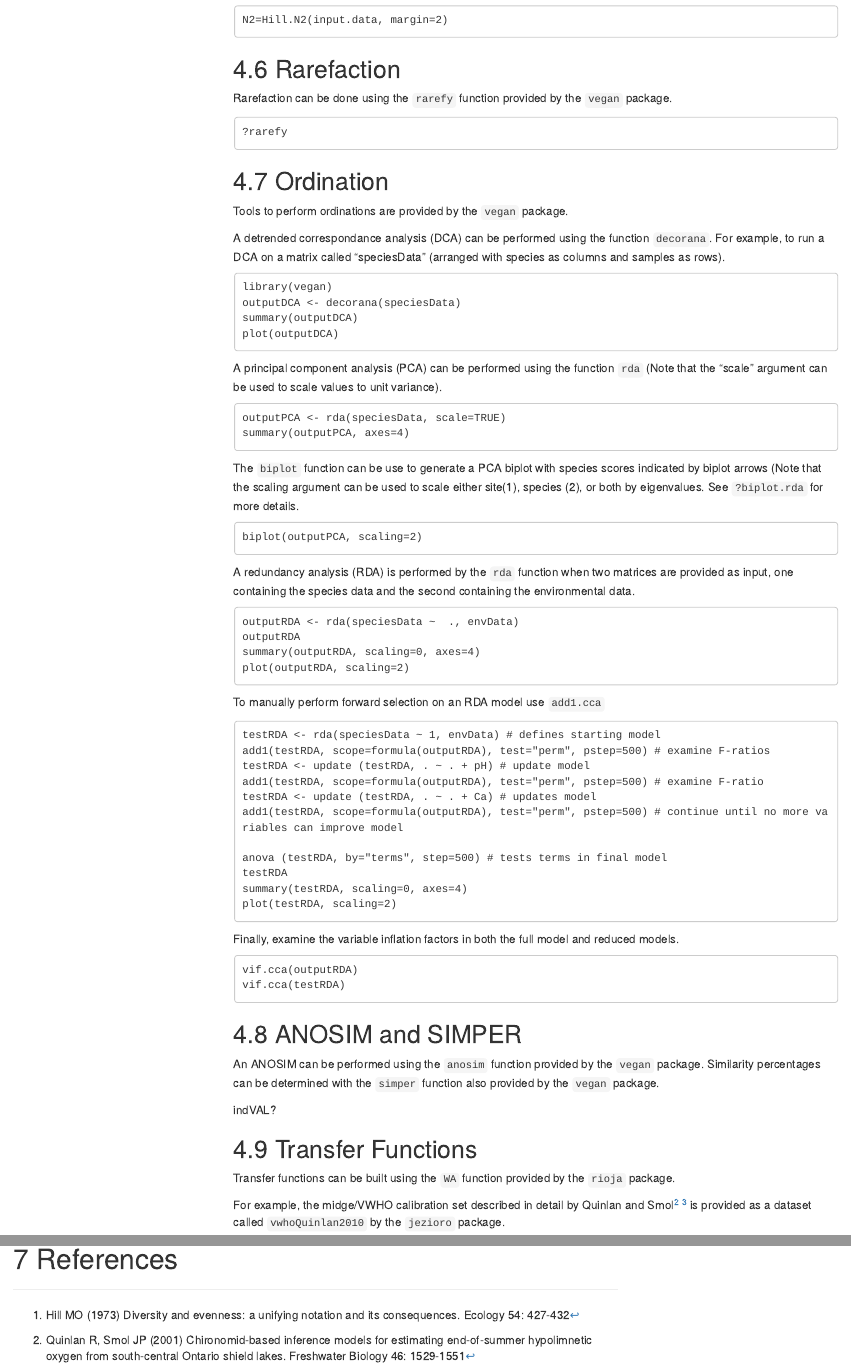
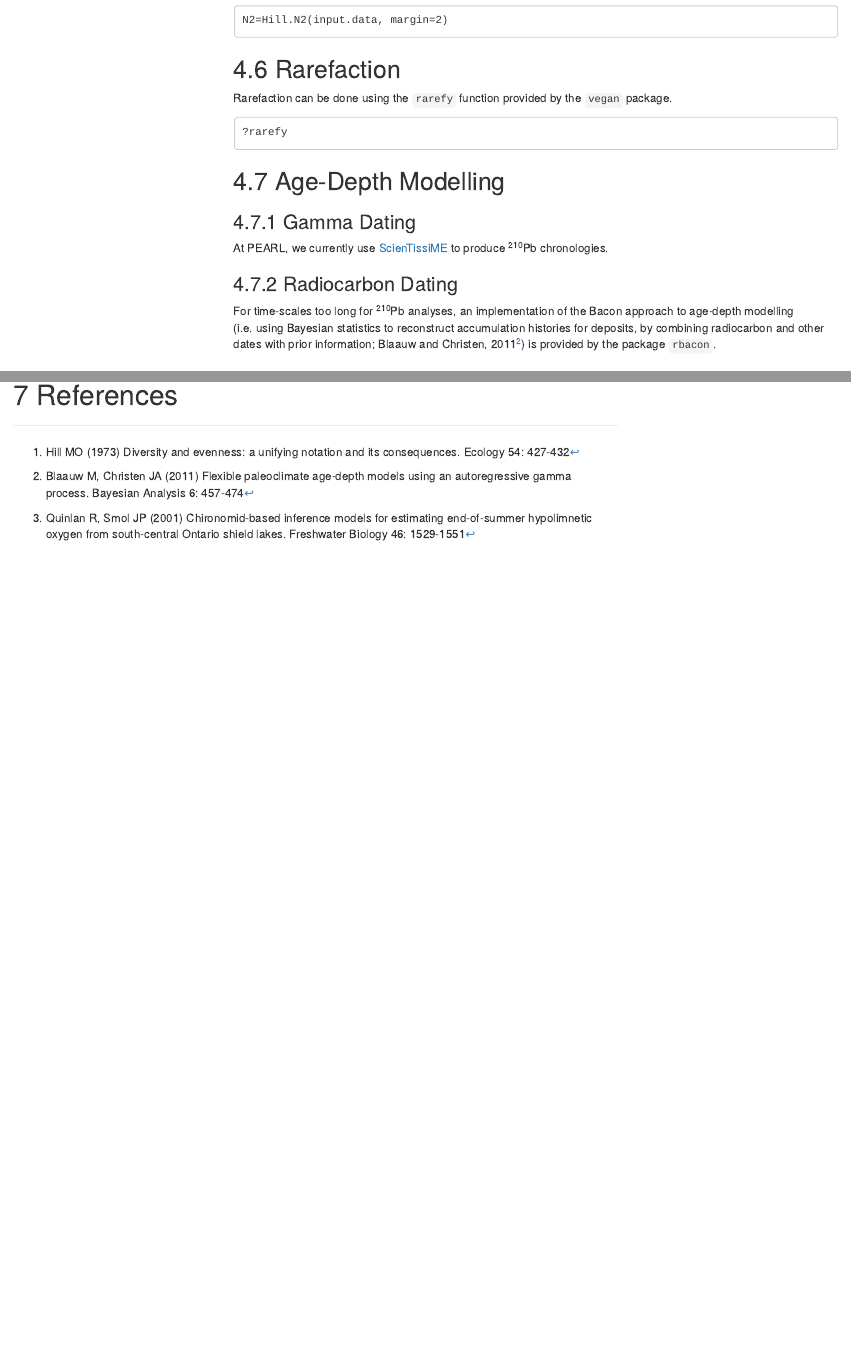
Before and after one commit to shiggo/jezioro, an R Markdown document (vignettes/RGuide.rmd): the page in a window 1100 px wide, from 12850 px down, and a second part further down, joined at a grey line. The pictures show the output file vignettes/RGuide.html that the author committed with the source, opened offline; menus at the side of the page are left out.

Commit message:
Added dating section to RGuide

````diff
--- a/vignettes/RGuide.rmd
+++ b/vignettes/RGuide.rmd
@@ -408,17 +408,24 @@
 corrplot(M, method = "number", col = "black", cl.pos = "n")
 ```
 
-##Species Diversity (Hill's N2)
+## Species Diversity (Hill's N2)
 Hill's N2 values (Hill 1973)^[Hill MO (1973) Diversity and evenness: a unifying notation and its consequences. Ecology 54: 427-432] can be calculated for your data using the `Hill.N2` function provided by the `rioja` package.
 ```
 N2=Hill.N2(input.data, margin=2)
 ```
 
-##Rarefaction
+## Rarefaction
 Rarefaction can be done using the `rarefy` function provided by the `vegan` package.
 ```
 ?rarefy
 ```
+
+## Age-Depth Modelling
+### Gamma Dating
+At PEARL, we currently use [ScienTissiME](http://www.scientissime.net/) to produce ^210^Pb chronologies.
+
+### Radiocarbon Dating
+For time-scales too long for ^210^Pb analyses, an implementation of the Bacon approach to age-depth modelling (i.e. using Bayesian statistics to reconstruct accumulation histories for deposits, by combining radiocarbon and other dates with prior information; Blaauw and Christen, 2011^[Blaauw M, Christen JA (2011) Flexible paleoclimate age-depth models using an autoregressive gamma process. Bayesian Analysis 6: 457-474]) is provided by the package `rbacon`.
 
 ## Ordination
 Tools to perform ordinations are provided by the `vegan` package.
````
Also changed, not shown: R/dipteranVWHO.R (+1 -1 lines), vignettes/RGuide.html, vignettes/RGuide.rmd (4 more changed lines).
